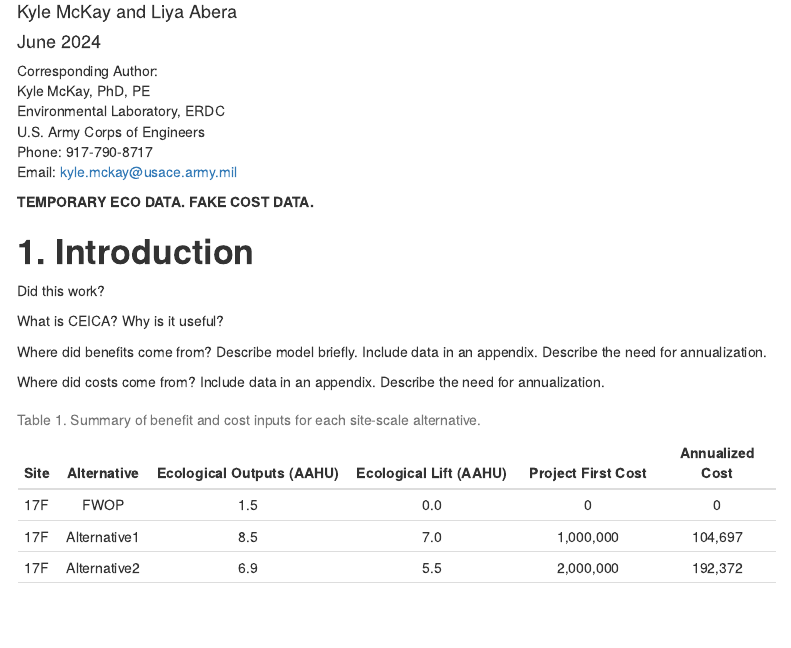
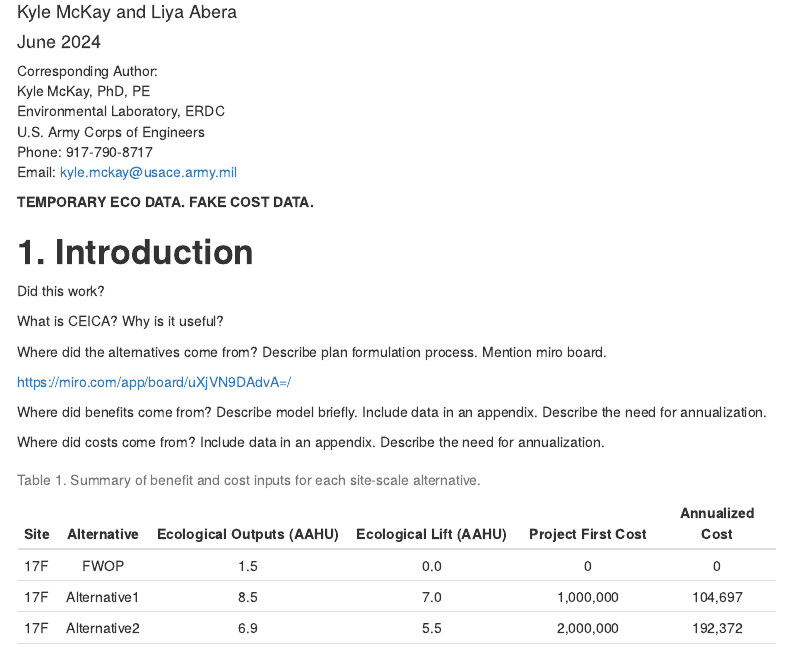
Before and after one commit to USACE-WRISES/UtoyDecisions, an R Markdown document (index.Rmd): the page in a window 1100 px wide, from 70 px down. The pictures show the output file index.html that the author committed with the source, opened offline; menus at the side of the page are left out.

Commit message:
Added link to miro board.

```diff
--- a/index.Rmd
+++ b/index.Rmd
@@ -60,6 +60,10 @@ cost <- read.csv("Phase 2_Alternatives_Score_05212024_SKM_Cost.csv", header=TRUE
 Did this work?
 
 What is CEICA? Why is it useful?
+
+Where did the alternatives come from? Describe plan formulation process. Mention miro board.
+
+https://miro.com/app/board/uXjVN9DAdvA=/
 
 Where did benefits come from? Describe model briefly. Include data in an appendix. Describe the need for annualization.
 
```
Also changed, not shown: index.html.
